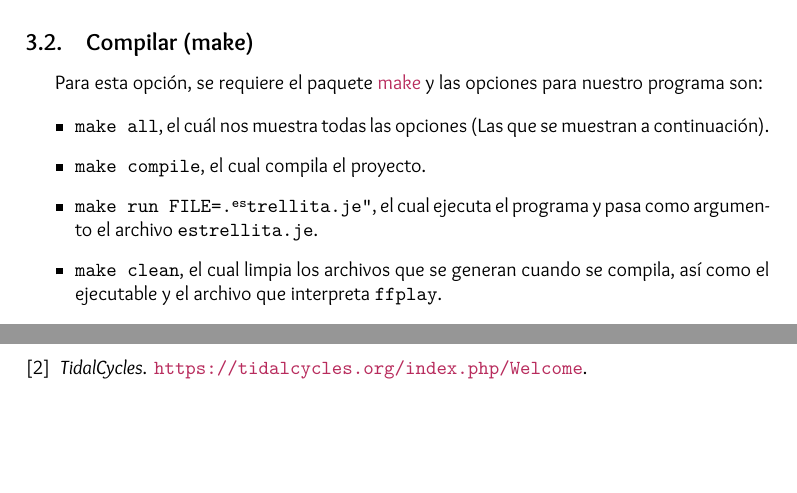
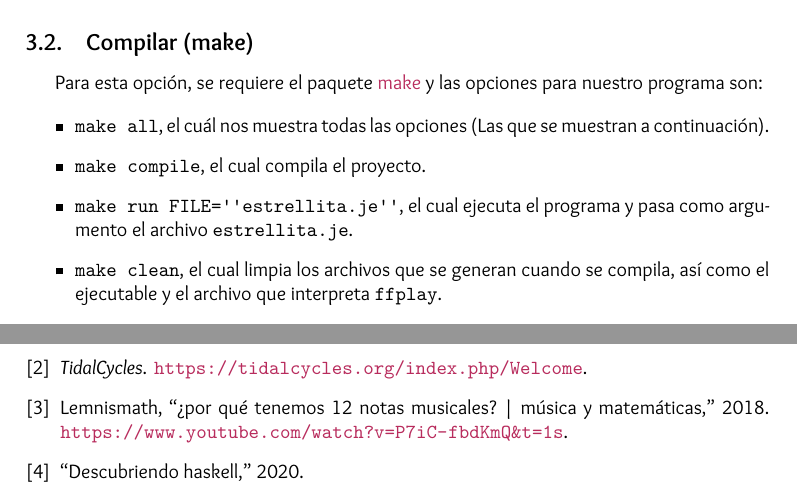
Before and after one commit to mildewyPrawn/Declarativa, a LaTeX problem sheet (Tareas/Proyecto/reporte/reporte.tex, which reads Tareas/Proyecto/reporte/bib.bib): two parts of pages 2 and 4 of 4, joined at a grey line, cut so that both start at the same text, the shorter picture padded with empty space. Compiled offline with XeLaTeX.

Commit message:
bibliography

```diff
--- a/Tareas/Proyecto/reporte/bib.bib
+++ b/Tareas/Proyecto/reporte/bib.bib
@@ -10,3 +10,8 @@
       title  = {TidalCycles},
       note    = "\url{https://tidalcycles.org/index.php/Welcome}",
     }
+
+@misc{u2,
+ author = {Lemnismath},
+ year = {2018},
+ title = {¿Por qué tenemos 12 notas musicales? | Música y matemáticas},
--- a/Tareas/Proyecto/reporte/reporte.tex
+++ b/Tareas/Proyecto/reporte/reporte.tex
@@ -156,7 +158,7 @@ para nuestro programa son:
 \item \texttt{make all}, el cuál nos muestra todas las opciones (Las que se
   muestran a continuación).
 \item \texttt{make compile}, el cual compila el proyecto.
-\item \texttt{make run FILE="estrellita.je"}, el cual ejecuta el programa y pasa
+\item \texttt{make run FILE=''estrellita.je''}, el cual ejecuta el programa y pasa
   como argumento el archivo \texttt{estrellita.je}.
 \item \texttt{make clean}, el cual limpia los archivos que se generan cuando se
   compila, así como el ejecutable y el archivo que interpreta \texttt{ffplay}.
```
Also changed, not shown: Tareas/Proyecto/reporte/reporte.pdf, Tareas/Proyecto/reporte/bib.bib (9 more changed lines), Tareas/Proyecto/reporte/reporte.tex (4 more changed lines), 3 other files.
